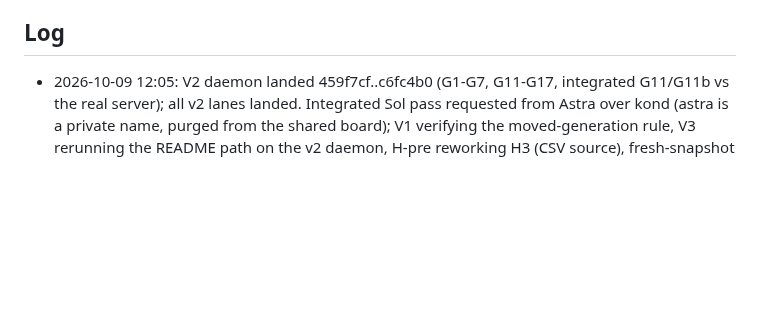
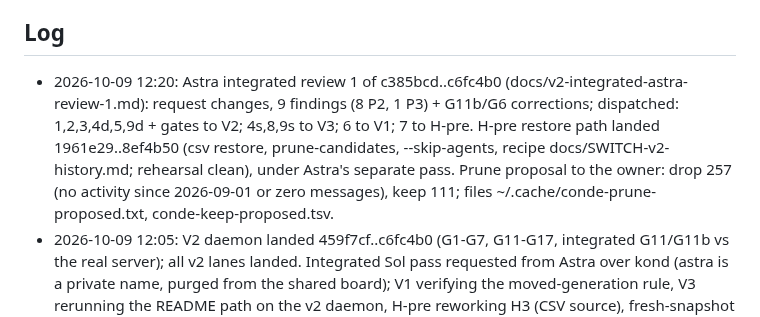
Before and after one commit to kdobmayer/conde, a Markdown page: docs/EPICS.md, the part around the change. Rendered like a GitHub page; blank space fills up the shorter version.

Commit message:
docs: integrated review 1 dispatched, prune proposal

```diff
--- a/docs/EPICS.md
+++ b/docs/EPICS.md
@@ -31,6 +31,7 @@ running kond is broken before the gated cutover.
 All taken (DESIGN.md §10). Owner's standing instruction 2026-10-09: blanket go for design, implementation and infrastructure; no artificial gates; only the kond retirement stays reversible (kond stopped, data kept).
 
 ## Log
+- 2026-10-09 12:20: Astra integrated review 1 of c385bcd..c6fc4b0 (docs/v2-integrated-astra-review-1.md): request changes, 9 findings (8 P2, 1 P3) + G11b/G6 corrections; dispatched: 1,2,3,4d,5,9d + gates to V2; 4s,8,9s to V3; 6 to V1; 7 to H-pre. H-pre restore path landed 1961e29..8ef4b50 (csv restore, prune-candidates, --skip-agents, recipe docs/SWITCH-v2-history.md; rehearsal clean), under Astra's separate pass. Prune proposal to the owner: drop 257 (no activity since 2026-09-01 or zero messages), keep 111; files ~/.cache/conde-prune-proposed.txt, conde-keep-proposed.tsv.
 - 2026-10-09 12:05: V2 daemon landed 459f7cf..c6fc4b0 (G1-G7, G11-G17, integrated G11/G11b vs the real server); all v2 lanes landed. Integrated Sol pass requested from Astra over kond (astra is a private name, purged from the shared board); V1 verifying the moved-generation rule, V3 rerunning the README path on the v2 daemon, H-pre reworking H3 (CSV source), fresh-snapshot H2 and the prune list.
 - 2026-10-09 11:50: PURGE DONE (job caj-conde-import-ipaeyih): 367 private names, 17954 messages, 3173 attachments, 119 reactions, 17824 reads, 49 notifications deleted from the shared board after a safety copy to the private share central-purge-2026-10-09/ (agents, messages with bodies, attachments with bytes, etc.; being pulled to ~/.cache/conde-central-purge-2026-10-09 before the share teardown 2026-10-10 03:30 UTC). Shared board now: kdobmayer = desk, dakai-helper, krisz; 10 agents total; 84 messages; 3 channels. H3 source for the 38 post-cutover owner-internal messages = that safety copy, not history.copy.
 - 2026-10-09 11:45: owner: private agents have no place on the shared board; purge ordered (keep desk, dakai-helper, krisz; delete the other 367 names and every message involving them, safety copy to the private share first). Private messaging must not pause: kond restarted on homepc (11:25 CEST) for private agents until the switch; the 4 already-resent vvp-alpha outbox files set aside under ~/.cache/kond-outbox-held-2026-10-09. Switch plan change: the local restore imports a FRESH snapshot of ~/.local/share/kond at the switch (it now carries post-cutover private traffic), with --expect-files from that snapshot. Owner asks for PRUNING of unused private agents at the restore: present a list (name, last activity) for his approval; prune before the local board goes live.
```
Also changed, not shown: docs/v2-integrated-astra-review-1.md (added, +48 -0 lines).
